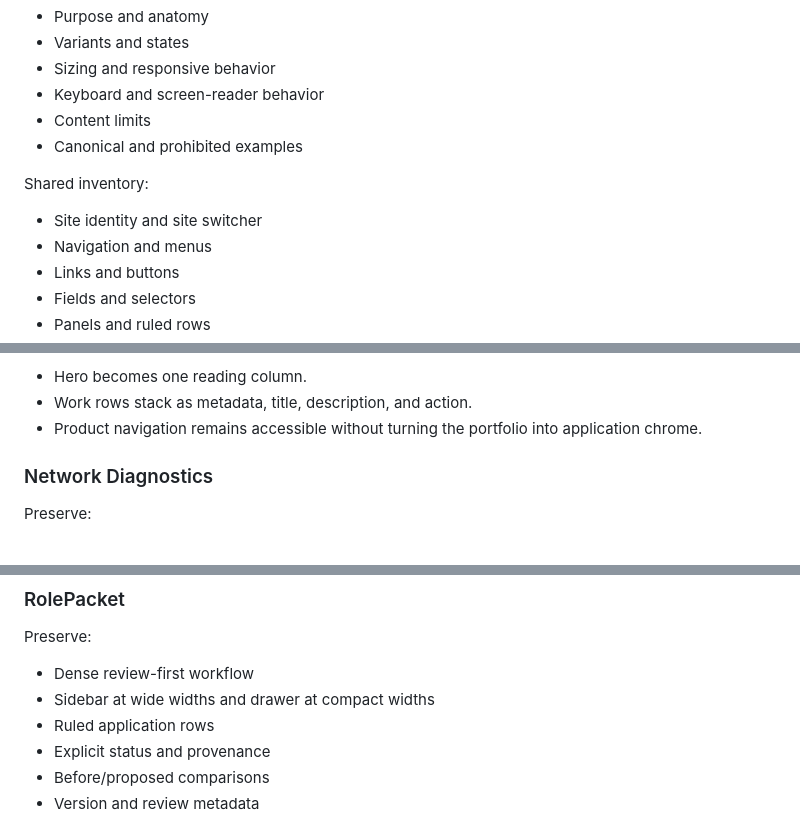
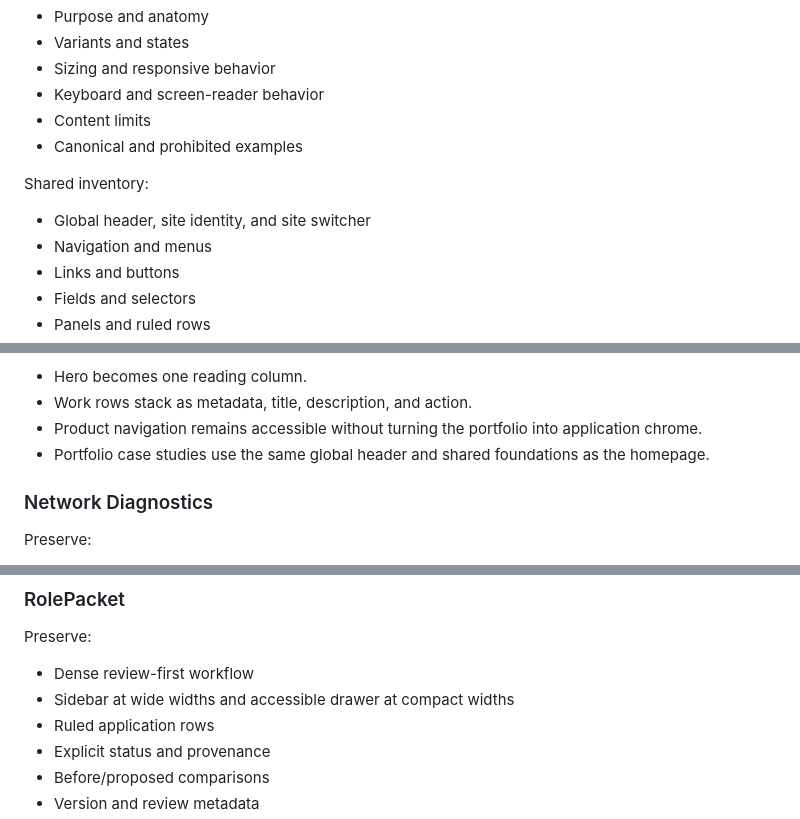
Before and after one commit to JohnnyZLi/Web-Design-System, a Markdown page: docs/DESIGN-SYSTEM.md, 3 parts joined by grey strips. Drawn GitHub-style.

```diff
--- a/docs/DESIGN-SYSTEM.md
+++ b/docs/DESIGN-SYSTEM.md
@@ -190,7 +190,7 @@ Every canonical component defines:
 
 Shared inventory:
 
-- Site identity and site switcher
+- Global header, site identity, and site switcher
 - Navigation and menus
 - Links and buttons
 - Fields and selectors
@@ -244,6 +257,7 @@ TARGET:
 - Hero becomes one reading column.
 - Work rows stack as metadata, title, description, and action.
 - Product navigation remains accessible without turning the portfolio into application chrome.
+- Portfolio case studies use the same global header and shared foundations as the homepage.
 
 ### Network Diagnostics
 
@@ -282,7 +296,7 @@ Stable chart mapping:
 Preserve:
 
 - Dense review-first workflow
-- Sidebar at wide widths and drawer at compact widths
+- Sidebar at wide widths and accessible drawer at compact widths
 - Ruled application rows
 - Explicit status and provenance
 - Before/proposed comparisons
```
Also changed, not shown: other parts of docs/DESIGN-SYSTEM.md (+18 -81 lines).
